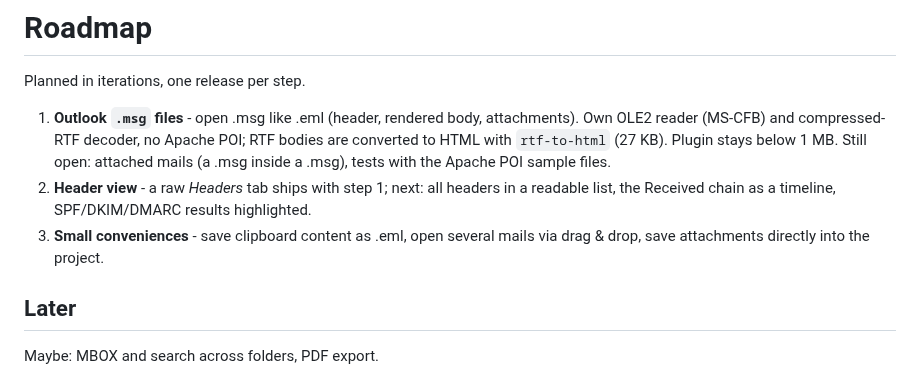
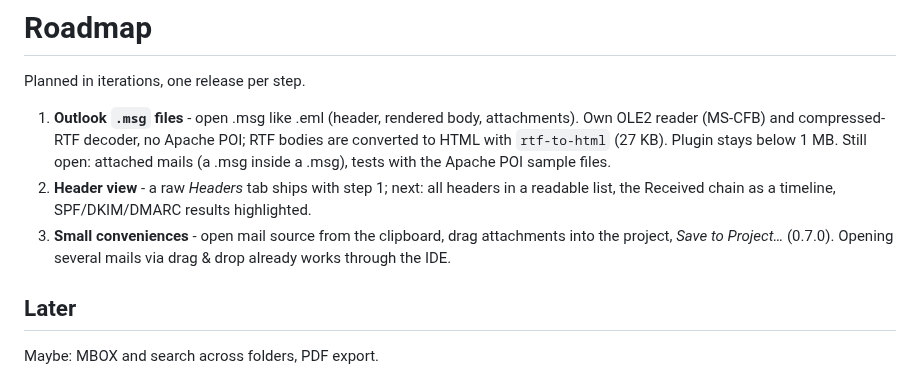
Before and after one commit to phse/mail-view, a Markdown page: ROADMAP.md, the part around the change. Rendered like a GitHub page.

```diff
--- a/ROADMAP.md
+++ b/ROADMAP.md
@@ -8,8 +8,8 @@ Planned in iterations, one release per step.
    Still open: attached mails (a .msg inside a .msg), tests with the Apache POI sample files.
 2. **Header view** - a raw *Headers* tab ships with step 1; next: all headers in a readable list,
    the Received chain as a timeline, SPF/DKIM/DMARC results highlighted.
-3. **Small conveniences** - save clipboard content as .eml, open several mails via drag & drop,
-   save attachments directly into the project.
+3. **Small conveniences** - open mail source from the clipboard, drag attachments into the project,
+   *Save to Project…* (0.7.0). Opening several mails via drag & drop already works through the IDE.
 
 ## Later
 
```
Also changed, not shown: README.md (+12 -2 lines), marketplace/screenshots/01-mail.png, marketplace/screenshots/02-attachments.png, marketplace/screenshots/03-content.png, marketplace/screenshots/04-dark.png, marketplace/screenshots/05-headers.png, marketplace/screenshots/06-mbox.png, 10 other files.
